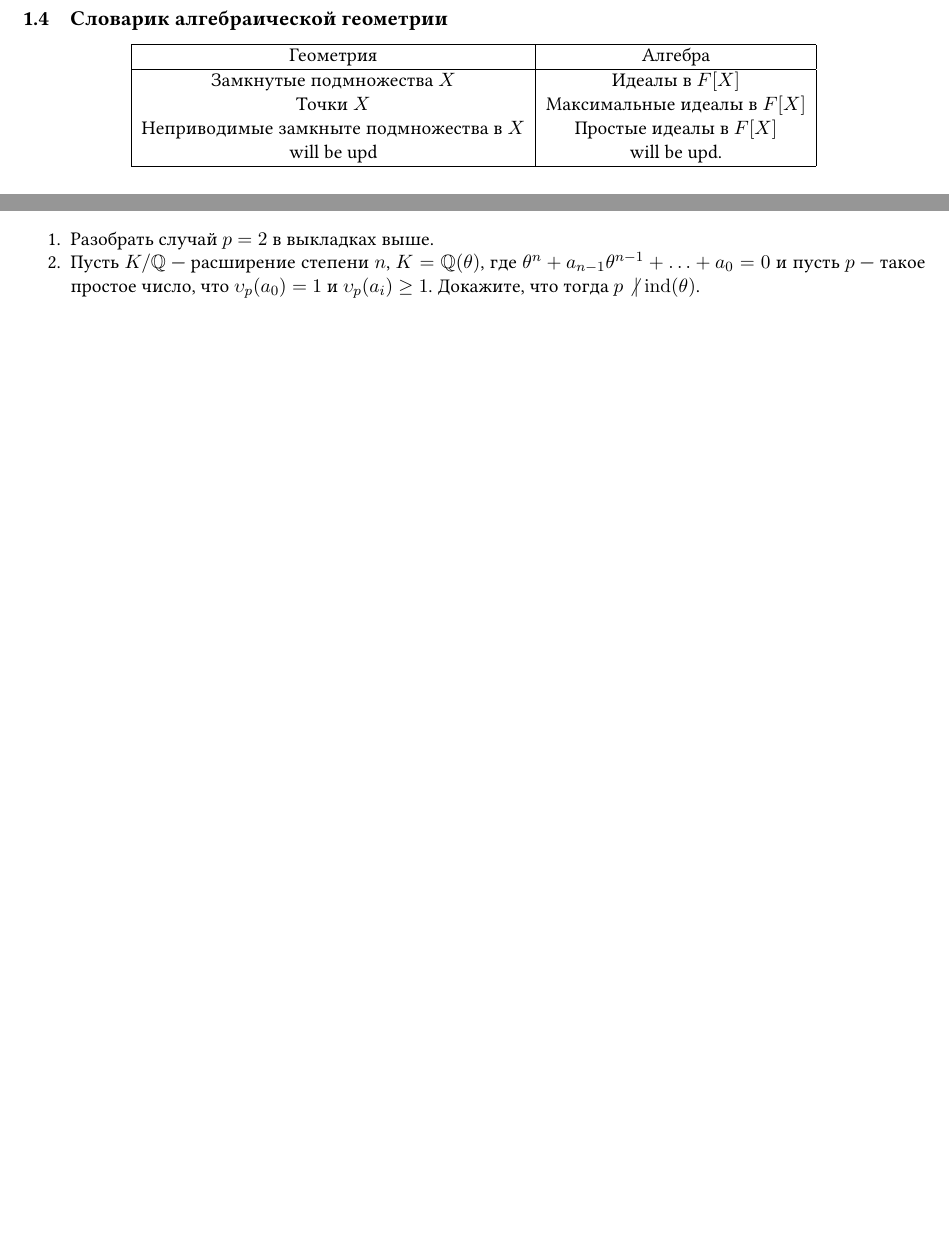
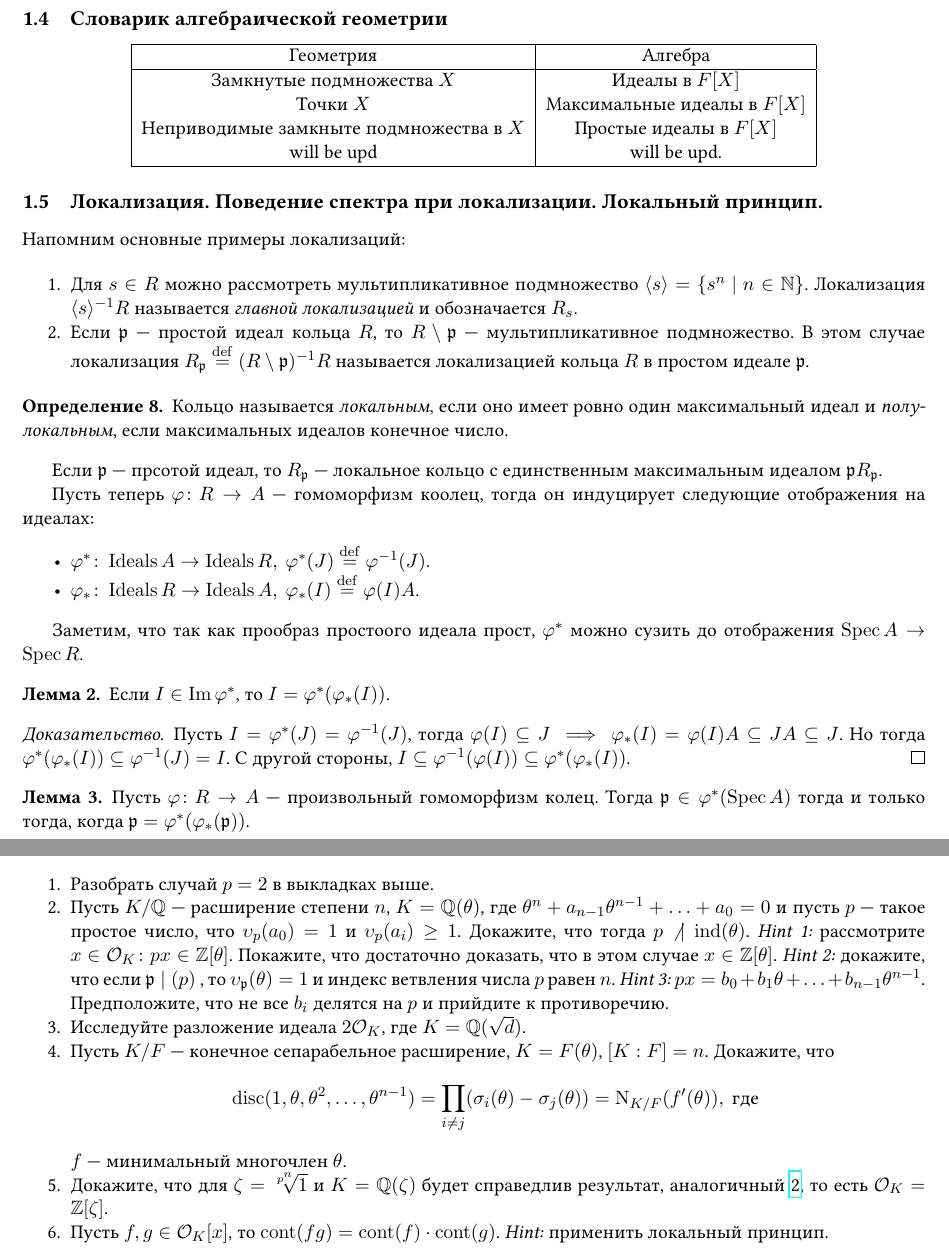
Before and after one commit to matthewmagin/Algebraic-geometry-compendium, a LaTeX document (Tex abstract/src/main.tex, which reads Tex abstract/src/lectures/3/3.2.tex, Tex abstract/src/lectures/4/files/lecture 6.10.2023.tex, Tex abstract/src/preamble.tex): two parts of pages 4 and 13 of 49, joined at a grey line, cut so that both start at the same text, the shorter picture padded with empty space. Compiled offline with pdfLaTeX.

Commit message:
ANT abstract updates

```diff
--- /dev/null
+++ b/Tex abstract/src/lectures/3/3.2.tex
@@ -0,0 +1,35 @@
+	\subsection{Локализация. Поведение спектра при локализации. Локальный принцип.}
+
+	Напомним основные примеры локализаций:
+
+	\begin{enumerate}
+		\item Для $s \in R$ можно рассмотреть мультипликативное подмножество $\langle s \rangle = \{ s^n \ \vert \ n \in \N \}$.  Локализация $\langle s \rangle^{-1}R$ называется \emph{главной локализацией} и обозначается $R_{s}$.
+
+		\item Если $\fp$~--- простой идеал кольца $R$, то $R \setminus \fp$~--- мультипликативное подмножество. В этом случае локализация $R_{\fp} \eqdef (R\setminus \fp)^{-1}R$ называется локализацией кольца $R$ в простом идеале $\fp$.
+
+	\end{enumerate}
+
+	\begin{definition}
+		Кольцо называется \emph{локальным}, если оно имеет ровно один максимальный идеал и \emph{полулокальным}, если максимальных идеалов конечное число.
+	\end{definition}
+
+	Если $\fp$~--- прсотой идеал, то $R_{\fp}$~--- локальное кольцо с единственным максимальным идеалом $\fp R_{\fp}$.
+
+	Пусть теперь $\varphi\colon R \to A$~--- гомоморфизм коолец, тогда он индуцирует следующие отображения на идеалах:
+	\begin{itemize}
+		\item $\varphi^{*}\colon \Ideals{A} \to \Ideals{R}, \ \varphi^{*}(J) \eqdef \varphi^{-1}(J)$.
+		\item $\varphi_{*}\colon \Ideals{R} \to \Ideals{A}, \ \varphi_{*}(I) \eqdef  \varphi(I)A$.
+	\end{itemize}
+
+	Заметим, что так как прообраз простоого идеала прост, $\varphi^{*}$ можно сузить до отображения $\Spec{A} \to \Spec{R}$.
+
+	\begin{lemma}
+		Если $I \in \Im{\varphi^{*}}$, то $I = \varphi^{*}(\varphi_{*}(I))$.
+	\end{lemma}
+	\begin{proof}
+		Пусть $I = \varphi^{*}(J) = \varphi^{-1}(J)$, тогда $\varphi(I) \subseteq J \implies  \varphi_{*}(I) = \varphi(I)A \subseteq JA \subseteq J$. Но тогда $\varphi^{*}(\varphi_{*}(I)) \subseteq \varphi^{-1}(J) = I$. С другой стороны, $I \subseteq \varphi^{-1}(\varphi(I)) \subseteq \varphi^{*}(\varphi_{*}(I))$.
+	\end{proof}
+
+	\begin{lemma}
+		Пусть $\varphi\colon R \to A$~--- произвольный гомоморфизм колец. Тогда $\fp \in \varphi^{*}\lr*{\Spec{A}}$ тогда и только тогда, когда $\fp = \varphi^{*}(\varphi_{*}(\fp))$.
+	\end{lemma}
--- a/Tex abstract/src/lectures/4/files/lecture 6.10.2023.tex
+++ b/Tex abstract/src/lectures/4/files/lecture 6.10.2023.tex
@@ -194,6 +194,15 @@
 		\begin{enumerate}
 			\item Разобрать случай $p = 2$ в выкладках выше.
 			\item Пусть $K/\Q$~--- расширение степени $n$, $K = \Q(\theta)$, где $\theta^n + a_{n - 1}\theta^{n - 1} + \ldots + a_0 = 0$ и пусть $p$~--- такое простое число, что $\vp(a_0) = 1$ и $\vp(a_i) \ge 1$. Докажите, что тогда $p \not \ \mid \ind(\theta)$.
+			\emph{Hint 1:} рассмотрите $x \in \cO_{K}\colon px \in \Z[\theta]$. Покажите, что достаточно доказать, что в этом случае $x \in \Z[\theta]$. \emph{Hint 2:} докажите, что если $\fp \mid (p)$~, то $\upsilon_{\fp}(\theta) = 1$ и индекс ветвления числа $p$ равен $n$. \emph{Hint 3:} $px = b_0 + b_1 \theta + \ldots + b_{n - 1}\theta^{n - 1}$. Предположите, что не все $b_i$ делятся на $p$ и прийдите к противоречию.
+			\item Исследуйте разложение идеала $2\cO_{K}$, где $K = \Q(\sqrt{d})$.
+			\item Пусть $K/F$~--- конечное сепарабельное расширение, $K = F(\theta)$, $[K : F] = n$. Докажите, что
+			\[
+				\disc(1, \theta, \theta^2, \ldots, \theta^{n - 1}) = \prod_{i \neq j} (\sigma_{i}(\theta) - \sigma_{j}(\theta)) = \Nm_{K/F}(f'(\theta)), \text{ где }
+			\]
+			$f$~--- минимальный многочлен $\theta$.
+			\item Докажите, что для $\zeta = \sqrt[p^n]{1}$ и $K = \Q(\zeta)$ будет справедлив результат, аналогичный~\ref{hw_4}, то есть $\cO_{K} = \Z[\zeta]$.
+			\item Пусть $f, g \in \cO_{K}[x]$, то $\cont(fg) = \cont(f) \cdot \cont(g)$. \emph{Hint:} применить локальный принцип.
 		\end{enumerate}
 
 	\end{homework}
--- a/Tex abstract/src/preamble.tex
+++ b/Tex abstract/src/preamble.tex
@@ -129,6 +129,7 @@
 \DeclareMathOperator{\RelInt}{RelInt}
 \DeclareMathOperator{\Cl}{Cl}
 \DeclareMathOperator{\CW}{CW}
+\DeclareMathOperator{\Ideals}{Ideals}
 \DeclareMathOperator{\pr}{pr}
 \DeclareMathOperator{\ind}{ind}
 \DeclareMathOperator{\Af}{Aff}
@@ -149,6 +150,7 @@
 \DeclareMathOperator{\Spec}{Spec}
 \DeclareMathOperator{\res}{res}
 \DeclareMathOperator{\mult}{mult}
+\DeclareMathOperator{\cont}{cont}
 \DeclareMathOperator{\area}{area}
 \DeclarePairedDelimiter\lr{(}{)}
 \DeclareRobustCommand{\divby}{%
```
Also changed, not shown: Tex abstract/src/main.tex (+1 -0 lines), Tex abstract/src/main.pdf, 7 other files.
